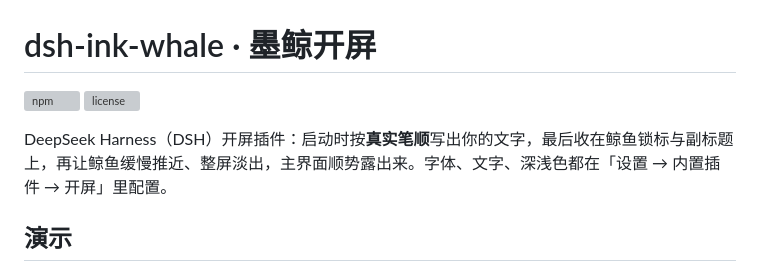
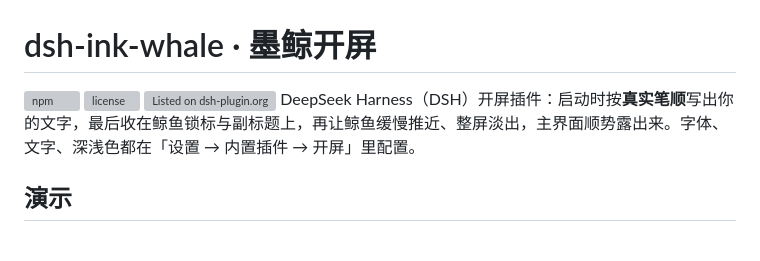
Before and after one commit to Oct1AtJoe/dsh-ink-whale, a Markdown page: README.md, the part around the change. Drawn GitHub-style; blank space fills up the shorter version; grey boxes are pictures that could not be loaded.

Commit message:
Update README with dsh-plugin.org badge
Add badge for listing on dsh-plugin.org to README.

```diff
--- a/README.md
+++ b/README.md
@@ -2,7 +2,7 @@
 
 [![npm](https://img.shields.io/npm/v/dsh-ink-whale)](https://www.npmjs.com/package/dsh-ink-whale)
 [![license](https://img.shields.io/npm/l/dsh-ink-whale)](LICENSE)
-
+[![Listed on dsh-plugin.org](https://dsh-plugin.org/badges/listed.svg)](https://dsh-plugin.org/plugins/w-j-y-wjy/dsh-ink-whale)
 DeepSeek Harness（DSH）开屏插件：启动时按**真实笔顺**写出你的文字，最后收在鲸鱼锁标与副标题上，再让鲸鱼缓慢推近、整屏淡出，主界面顺势露出来。字体、文字、深浅色都在「设置 → 内置插件 → 开屏」里配置。
 
 ## 演示
```
